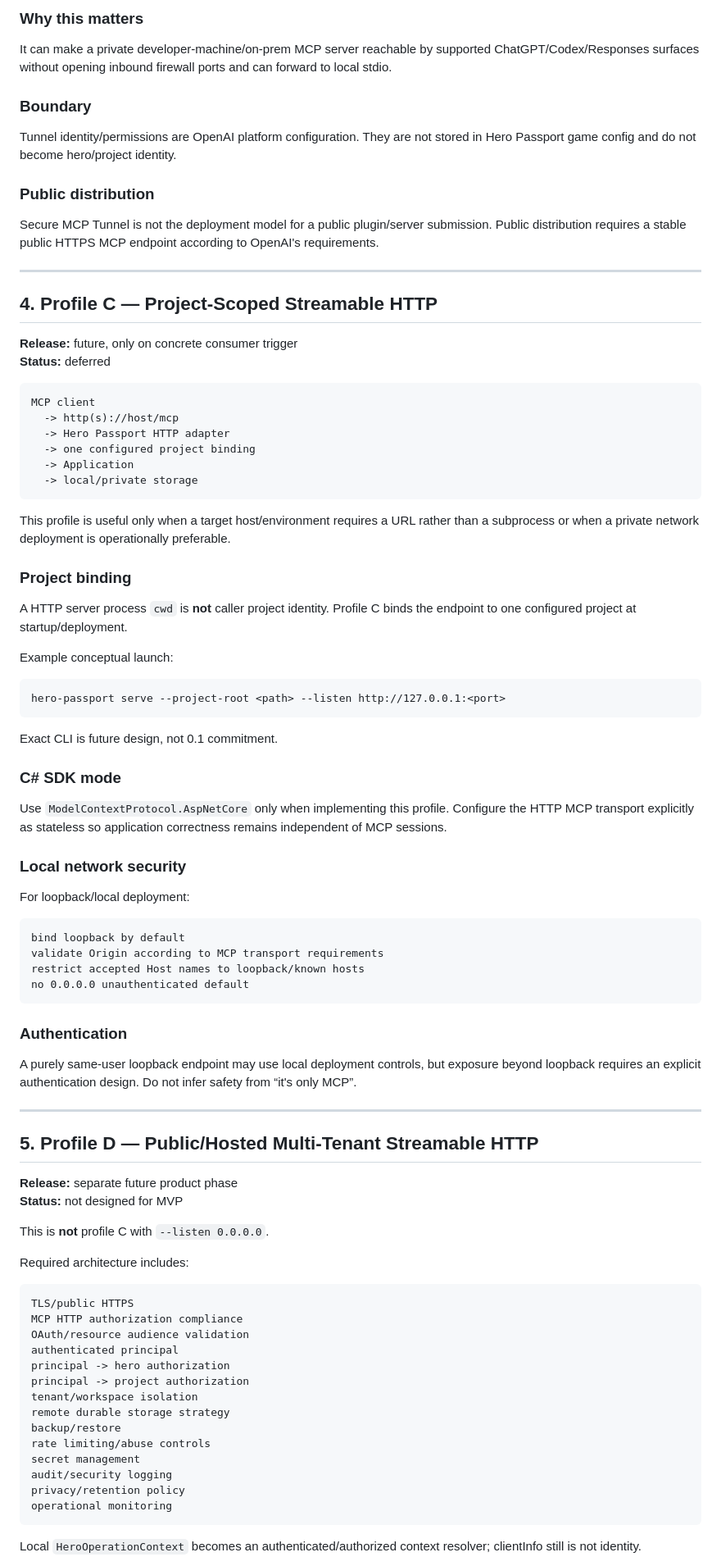
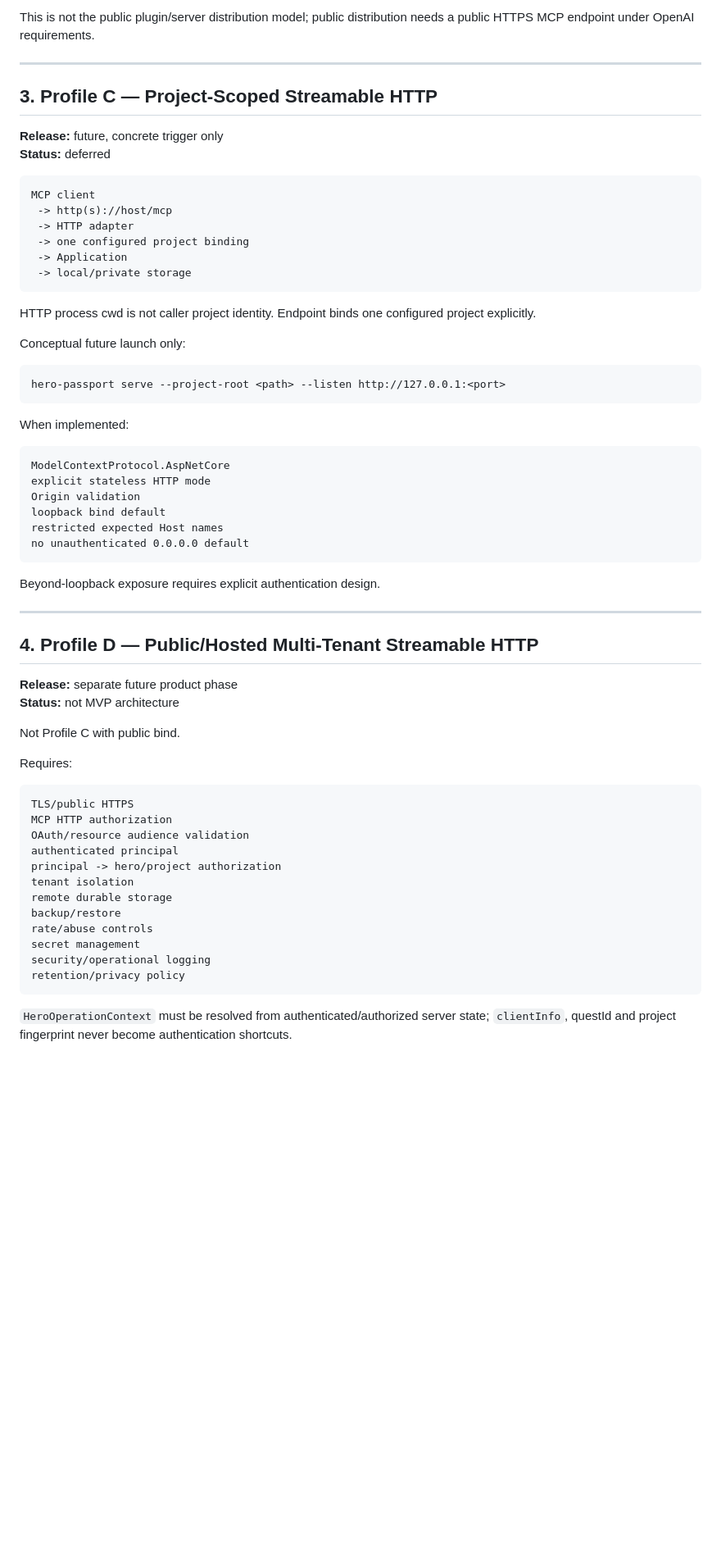
Before and after one commit to runtime-human/hero-passport, a Markdown page: docs/DEPLOYMENT-MODES.md, the part around one of its changes. Shown at 82% size. GitHub-like rendering; blank space fills up the shorter version.

````diff
--- a/docs/DEPLOYMENT-MODES.md
+++ b/docs/DEPLOYMENT-MODES.md
@@ -79,92 +69,68 @@ Hero Passport remains profile A internally. OpenAI `tunnel-client` is external i
 
-### Why this matters
-
-It can make a private developer-machine/on-prem MCP server reachable by supported ChatGPT/Codex/Responses surfaces without opening inbound firewall ports and can forward to local stdio.
-
-### Boundary
-
-Tunnel identity/permissions are OpenAI platform configuration. They are not stored in Hero Passport game config and do not become hero/project identity.
-
-### Public distribution
-
-Secure MCP Tunnel is not the deployment model for a public plugin/server submission. Public distribution requires a stable public HTTPS MCP endpoint according to OpenAI's requirements.
+This is not the public plugin/server distribution model; public distribution needs a public HTTPS MCP endpoint under OpenAI requirements.
 
 ---
 
-## 4. Profile C — Project-Scoped Streamable HTTP
+## 3. Profile C — Project-Scoped Streamable HTTP
 
-**Release:** future, only on concrete consumer trigger
+**Release:** future, concrete trigger only
 **Status:** deferred
 
 ```text
 MCP client
-  -> http(s)://host/mcp
-  -> Hero Passport HTTP adapter
-  -> one configured project binding
-  -> Application
-  -> local/private storage
+ -> http(s)://host/mcp
+ -> HTTP adapter
+ -> one configured project binding
+ -> Application
+ -> local/private storage
 ```
 
-This profile is useful only when a target host/environment requires a URL rather than a subprocess or when a private network deployment is operationally preferable.
+HTTP process cwd is not caller project identity. Endpoint binds one configured project explicitly.
 
-### Project binding
-
-A HTTP server process `cwd` is **not** caller project identity. Profile C binds the endpoint to one configured project at startup/deployment.
-
-Example conceptual launch:
+Conceptual future launch only:
 
 ```text
 hero-passport serve --project-root <path> --listen http://127.0.0.1:<port>
 ```
 
-Exact CLI is future design, not 0.1 commitment.
-
-### C# SDK mode
-
-Use `ModelContextProtocol.AspNetCore` only when implementing this profile. Configure the HTTP MCP transport explicitly as stateless so application correctness remains independent of MCP sessions.
-
-### Local network security
-
-For loopback/local deployment:
+When implemented:
 
 ```text
-bind loopback by default
-validate Origin according to MCP transport requirements
-restrict accepted Host names to loopback/known hosts
-no 0.0.0.0 unauthenticated default
+ModelContextProtocol.AspNetCore
+explicit stateless HTTP mode
+Origin validation
+loopback bind default
+restricted expected Host names
+no unauthenticated 0.0.0.0 default
 ```
 
-### Authentication
-
-A purely same-user loopback endpoint may use local deployment controls, but exposure beyond loopback requires an explicit authentication design. Do not infer safety from “it's only MCP”.
+Beyond-loopback exposure requires explicit authentication design.
 
 ---
 
-## 5. Profile D — Public/Hosted Multi-Tenant Streamable HTTP
+## 4. Profile D — Public/Hosted Multi-Tenant Streamable HTTP
 
 **Release:** separate future product phase
-**Status:** not designed for MVP
+**Status:** not MVP architecture
 
-This is **not** profile C with `--listen 0.0.0.0`.
+Not Profile C with public bind.
 
-Required architecture includes:
+Requires:
 
 ```text
 TLS/public HTTPS
-MCP HTTP authorization compliance
+MCP HTTP authorization
 OAuth/resource audience validation
 authenticated principal
-principal -> hero authorization
-principal -> project authorization
-tenant/workspace isolation
-remote durable storage strategy
+principal -> hero/project authorization
+tenant isolation
+remote durable storage
 backup/restore
-rate limiting/abuse controls
+rate/abuse controls
 secret management
-audit/security logging
-privacy/retention policy
-operational monitoring
+security/operational logging
+retention/privacy policy
 ```
 
-Local `HeroOperationContext` becomes an authenticated/authorized context resolver; clientInfo still is not identity.
+`HeroOperationContext` must be resolved from authenticated/authorized server state; `clientInfo`, questId and project fingerprint never become authentication shortcuts.
 
````
Also changed, not shown: other parts of docs/DEPLOYMENT-MODES.md (+59 -81 lines).
